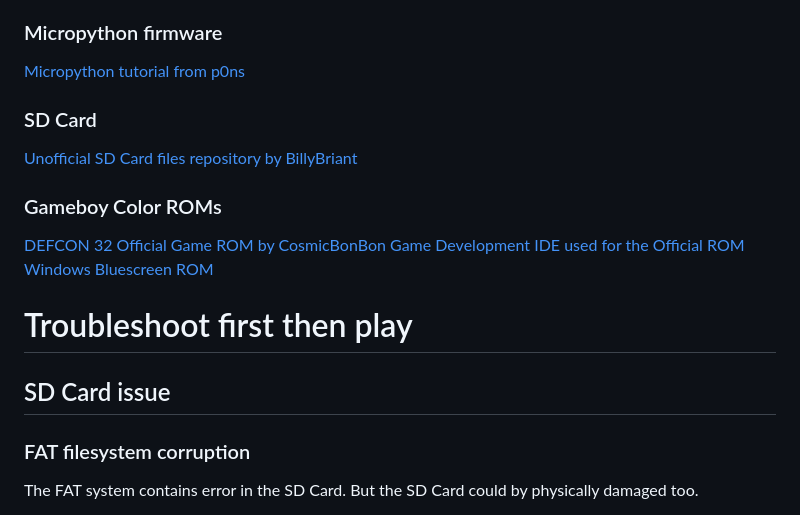
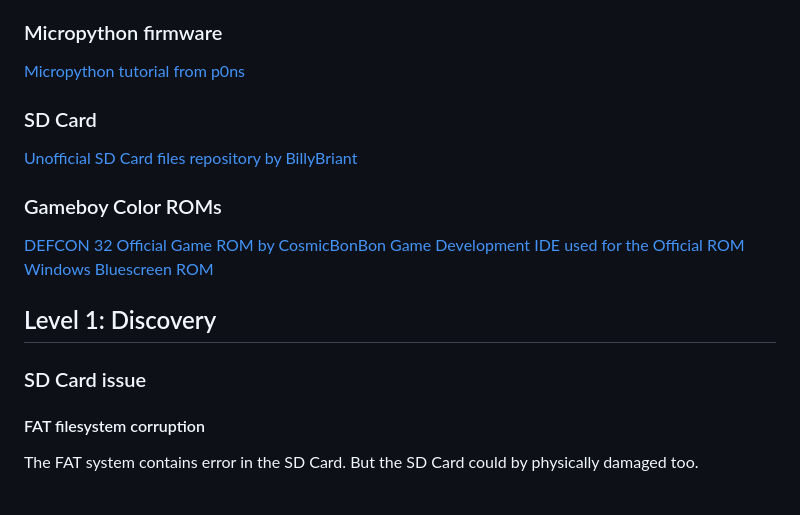
Before and after one commit to wocsa/WOCSA_Ethical_Hacking_Workshop, a Markdown page: DEFCON32 Badge/defcon32_badge.md, the part around the change printed below. Drawn GitHub-style.

```diff
--- a/DEFCON32 Badge/defcon32_badge.md
+++ b/DEFCON32 Badge/defcon32_badge.md
@@ -45,6 +54,7 @@ This workshop has 3 levels of difficulty:
 ### Micropython firmware
 [Micropython tutorial from p0ns](https://github.com/p0ns/micropython-dc32)
 
+
 ### SD Card
 [Unofficial SD Card files repository by BillyBriant](https://github.com/billyjbryant/DC32-Badge-Hack/tree/main/DC32BadgeSD)
 
@@ -53,9 +63,9 @@ This workshop has 3 levels of difficulty:
 [Game Development IDE used for the Official ROM](https://github.com/chrismaltby/gb-studio/)
 [Windows Bluescreen ROM](https://github.com/rootabeta/BSoDEFCON/tree/main)
 
-# Troubleshoot first then play
-## SD Card issue
-### FAT filesystem corruption
+## Level 1: Discovery
+### SD Card issue
+#### FAT filesystem corruption
 The FAT system contains error in the SD Card.
 But the SD Card could by physically damaged too.
 
```
Also changed, not shown: other parts of DEFCON32 Badge/defcon32_badge.md (+43 -5 lines), DEFCON32 Badge/WOCSA_Custom_Firmware.jpeg (added), DEFCON32 Badge/WOCSA_Custom_ROM_IR_Buttons.png (added), 1 other file.
